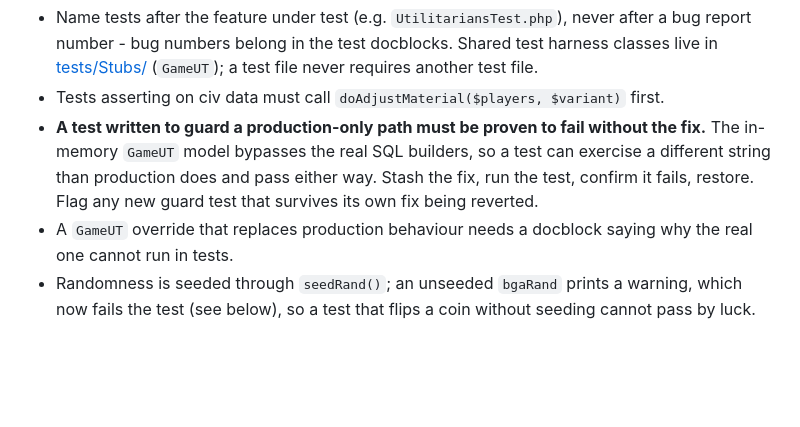
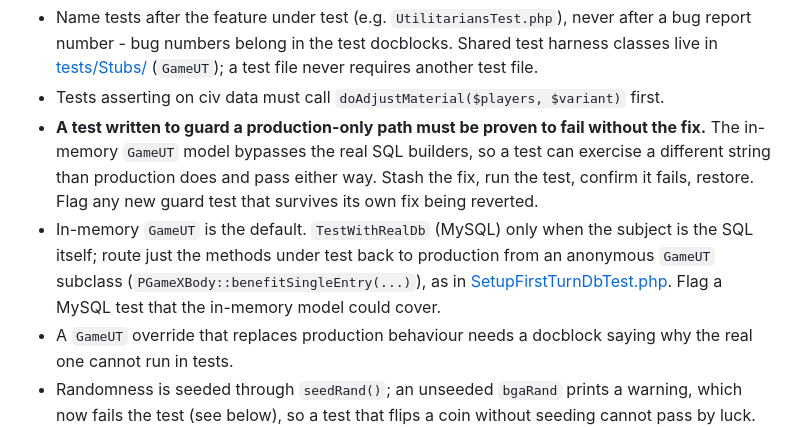
Before and after one commit to elaskavaia/bga-tapestry, a Markdown page: misc/CODE_STYLE.md, the part around the change. Drawn GitHub-style; blank space fills up the shorter version.

Commit message:
docs: keep tests in memory unless the SQL itself is under test
MySQL tests are slower and skipped where it is not installed, so the
in-memory GameUT stays the default. TestWithRealDb is reserved for tests
whose subject is the SQL string, reaching production through an anonymous
GameUT subclass instead of a separate DB-backed game class.

```diff
--- a/misc/CODE_STYLE.md
+++ b/misc/CODE_STYLE.md
@@ -96,6 +96,11 @@ The architecture is `PGameXBody` plus the benefit stack plus one class per civil
   in-memory `GameUT` model bypasses the real SQL builders, so a test can exercise a different
   string than production does and pass either way. Stash the fix, run the test, confirm it fails,
   restore. Flag any new guard test that survives its own fix being reverted.
+- In-memory `GameUT` is the default. `TestWithRealDb` (MySQL) only when the subject is the SQL
+  itself; route just the methods under test back to production from an anonymous `GameUT` subclass
+  (`PGameXBody::benefitSingleEntry(...)`), as in
+  [SetupFirstTurnDbTest.php](../tests/SetupFirstTurnDbTest.php). Flag a MySQL test that the
+  in-memory model could cover.
 - A `GameUT` override that replaces production behaviour needs a docblock saying why the real one
   cannot run in tests.
 - Randomness is seeded through `seedRand()`; an unseeded `bgaRand` prints a warning, which now
```
